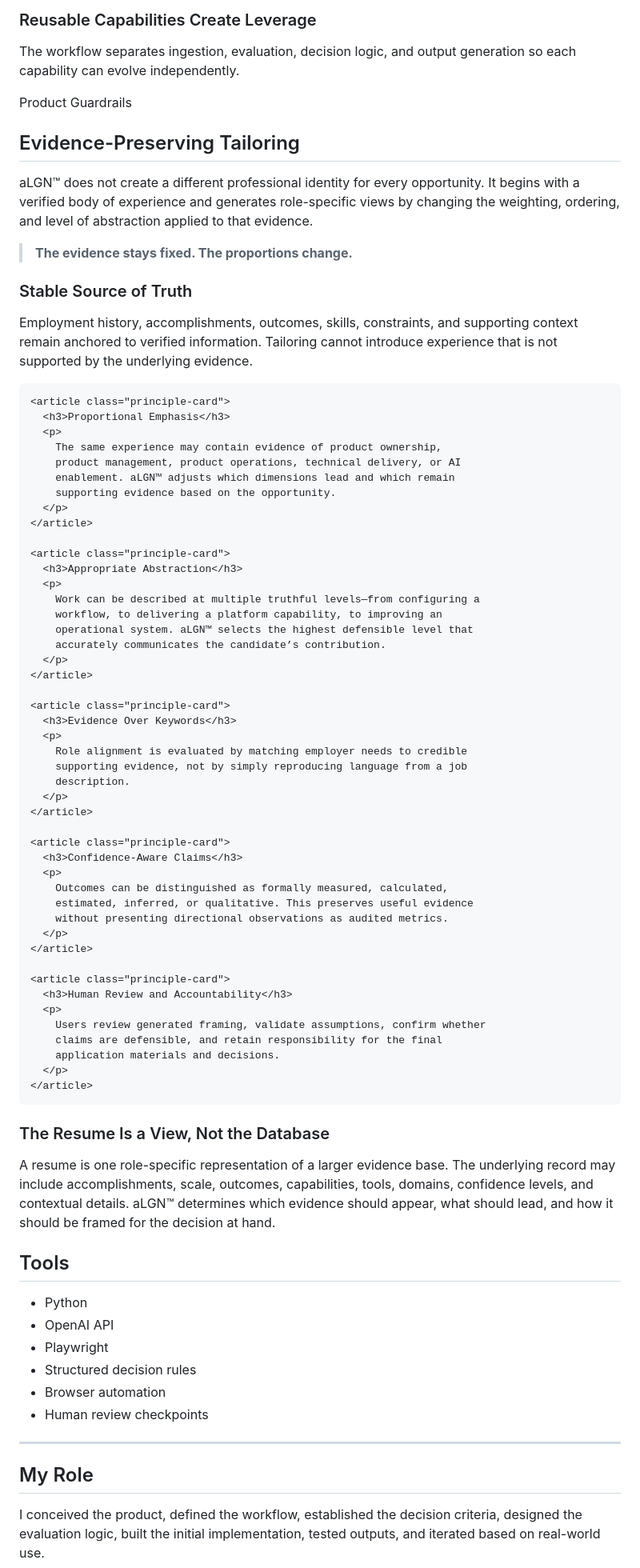
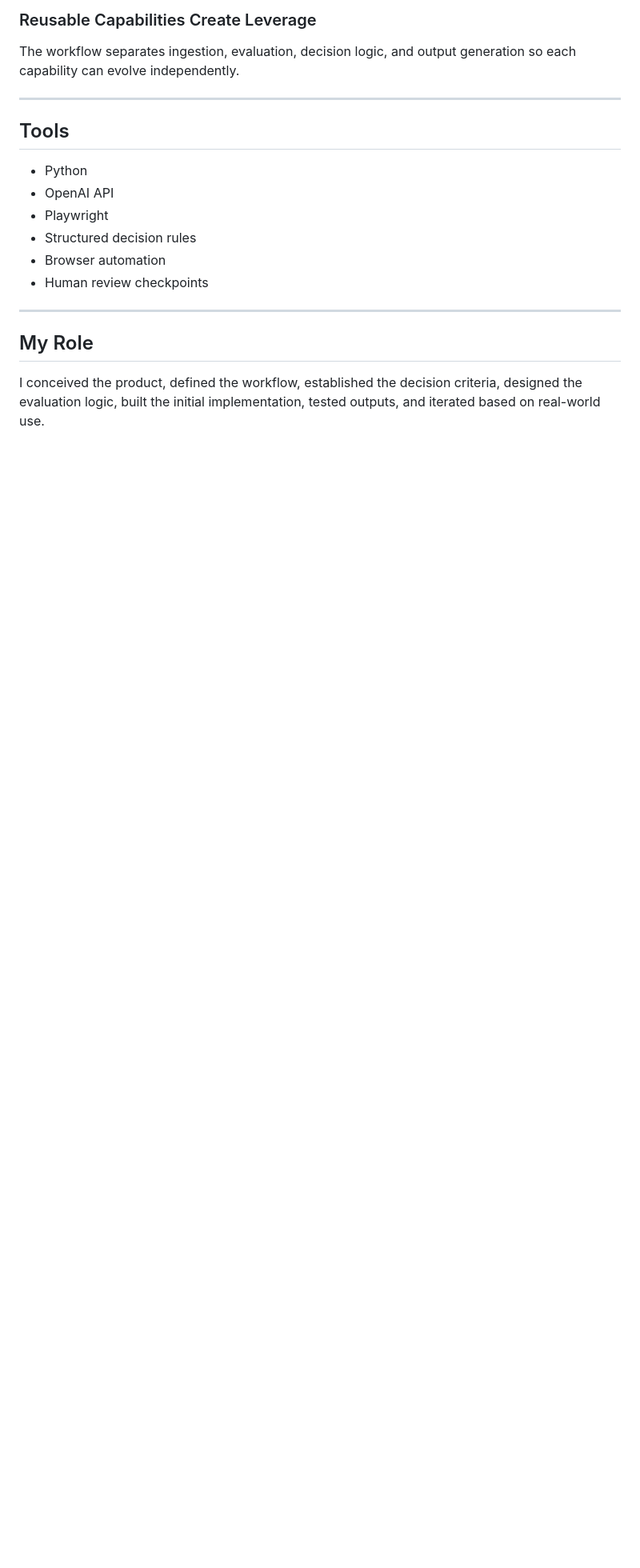
Before and after one commit to Rjsloan17/aLGN-product-case-study, a Markdown page: README.md, the part around the change. Shown at 80% size. GitHub-like rendering; blank space fills up the shorter version.

Commit message:
Revert "Update README.md"
This reverts commit dd95b7f50c74d21a0e20f470fc86d1272bf53203.

```diff
--- a/README.md
+++ b/README.md
@@ -65,93 +65,7 @@ Recommendations should be traceable to identifiable criteria and source informat
 
 The workflow separates ingestion, evaluation, decision logic, and output generation so each capability can evolve independently.
 
-<section id="evidence-preserving-tailoring" class="case-study-section">
-  <div class="section-heading">
-    <p class="eyebrow">Product Guardrails</p>
-    <h2>Evidence-Preserving Tailoring</h2>
-  </div>
-
-  <p class="section-intro">
-    aLGN™ does not create a different professional identity for every
-    opportunity. It begins with a verified body of experience and generates
-    role-specific views by changing the weighting, ordering, and level of
-    abstraction applied to that evidence.
-  </p>
-
-  <blockquote class="principle-callout">
-    <strong>The evidence stays fixed. The proportions change.</strong>
-  </blockquote>
-
-  <div class="principle-grid">
-    <article class="principle-card">
-      <h3>Stable Source of Truth</h3>
-      <p>
-        Employment history, accomplishments, outcomes, skills, constraints,
-        and supporting context remain anchored to verified information.
-        Tailoring cannot introduce experience that is not supported by the
-        underlying evidence.
-      </p>
-    </article>
-
-    <article class="principle-card">
-      <h3>Proportional Emphasis</h3>
-      <p>
-        The same experience may contain evidence of product ownership,
-        product management, product operations, technical delivery, or AI
-        enablement. aLGN™ adjusts which dimensions lead and which remain
-        supporting evidence based on the opportunity.
-      </p>
-    </article>
-
-    <article class="principle-card">
-      <h3>Appropriate Abstraction</h3>
-      <p>
-        Work can be described at multiple truthful levels—from configuring a
-        workflow, to delivering a platform capability, to improving an
-        operational system. aLGN™ selects the highest defensible level that
-        accurately communicates the candidate’s contribution.
-      </p>
-    </article>
-
-    <article class="principle-card">
-      <h3>Evidence Over Keywords</h3>
-      <p>
-        Role alignment is evaluated by matching employer needs to credible
-        supporting evidence, not by simply reproducing language from a job
-        description.
-      </p>
-    </article>
-
-    <article class="principle-card">
-      <h3>Confidence-Aware Claims</h3>
-      <p>
-        Outcomes can be distinguished as formally measured, calculated,
-        estimated, inferred, or qualitative. This preserves useful evidence
-        without presenting directional observations as audited metrics.
-      </p>
-    </article>
-
-    <article class="principle-card">
-      <h3>Human Review and Accountability</h3>
-      <p>
-        Users review generated framing, validate assumptions, confirm whether
-        claims are defensible, and retain responsibility for the final
-        application materials and decisions.
-      </p>
-    </article>
-  </div>
-
-  <div class="product-model">
-    <h3>The Resume Is a View, Not the Database</h3>
-    <p>
-      A resume is one role-specific representation of a larger evidence base.
-      The underlying record may include accomplishments, scale, outcomes,
-      capabilities, tools, domains, confidence levels, and contextual details.
-      aLGN™ determines which evidence should appear, what should lead, and how
-      it should be framed for the decision at hand.
-    </p>
-  </div>
-</section>
+---
 
 ## Tools
 
```
